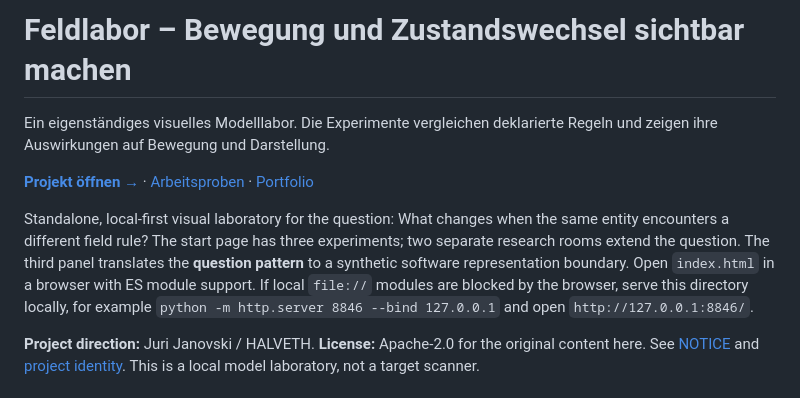
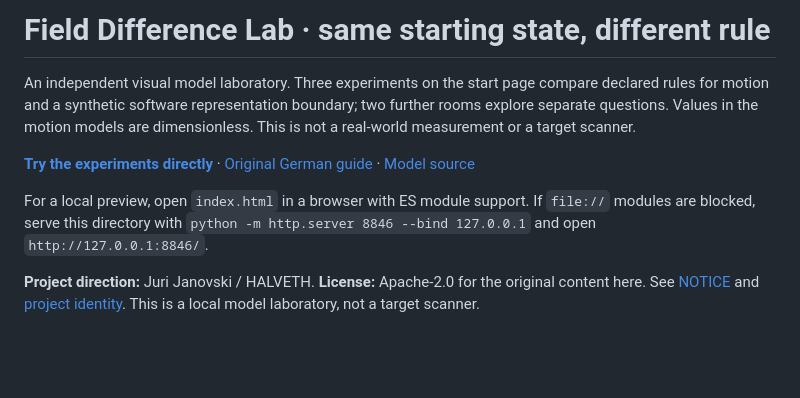
Before and after one commit to Juri-Halveth/halveth-field-difference-lab, a Markdown page: README.en.md, the part around the change. Drawn GitHub-style; blank space fills up the shorter version.

Commit message:
Put direct project action first in README (#13)

```diff
--- a/README.en.md
+++ b/README.en.md
@@ -1,11 +1,10 @@
-# Feldlabor – Bewegung und Zustandswechsel sichtbar machen
+# Field Difference Lab · same starting state, different rule
 
-Ein eigenständiges visuelles Modelllabor. Die Experimente vergleichen deklarierte Regeln und zeigen ihre Auswirkungen auf Bewegung und Darstellung.
+An independent visual model laboratory. Three experiments on the start page compare declared rules for motion and a synthetic software representation boundary; two further rooms explore separate questions. Values in the motion models are dimensionless. This is not a real-world measurement or a target scanner.
 
-[**Projekt öffnen →**](https://juri-halveth.github.io/halveth-field-difference-lab/) · [Arbeitsproben](https://juri-halveth.github.io/koennen/) · [Portfolio](https://juri-halveth.github.io/)
+[**Try the experiments directly**](https://juri-halveth.github.io/halveth-field-difference-lab/) · [Original German guide](README.md) · [Model source](physics.js)
 
-
-Standalone, local-first visual laboratory for the question: What changes when the same entity encounters a different field rule? The start page has three experiments; two separate research rooms extend the question. The third panel translates the **question pattern** to a synthetic software representation boundary. Open `index.html` in a browser with ES module support. If local `file://` modules are blocked by the browser, serve this directory locally, for example `python -m http.server 8846 --bind 127.0.0.1` and open `http://127.0.0.1:8846/`.
+For a local preview, open `index.html` in a browser with ES module support. If `file://` modules are blocked, serve this directory with `python -m http.server 8846 --bind 127.0.0.1` and open `http://127.0.0.1:8846/`.
 
 **Project direction:** Juri Janovski / HALVETH. **License:** Apache-2.0 for the original content here. See [NOTICE](NOTICE) and [project identity](PROJECT_IDENTITY.md). This is a local model laboratory, not a target scanner.
 
```
Also changed, not shown: README.md (+4 -9 lines).
